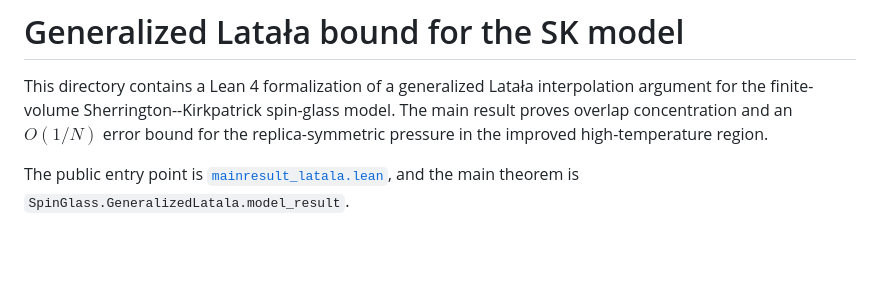
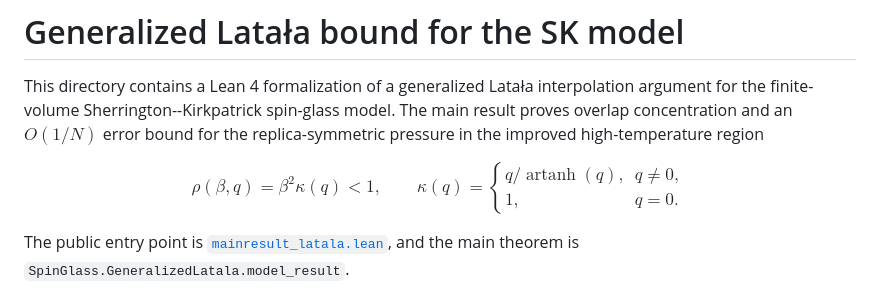
Before and after one commit to njimaMath/research_public, a Markdown page: generalizedLatala/README.md, the part around the change. Rendered like a GitHub page; blank space fills up the shorter version.

```diff
--- a/generalizedLatala/README.md
+++ b/generalizedLatala/README.md
@@ -3,7 +3,17 @@
 This directory contains a Lean 4 formalization of a generalized Latała
 interpolation argument for the finite-volume Sherrington--Kirkpatrick spin-glass
 model. The main result proves overlap concentration and an $O(1/N)$ error bound
-for the replica-symmetric pressure in the improved high-temperature region.
+for the replica-symmetric pressure in the improved high-temperature region
+
+$$
+\rho(\beta,q)=\beta^2\kappa(q)<1,
+\qquad
+\kappa(q)=
+\begin{cases}
+q/\operatorname{artanh}(q),&q\ne0,\\
+1,&q=0.
+\end{cases}
+$$
 
 The public entry point is [`mainresult_latala.lean`](mainresult_latala.lean), and
 the main theorem is
```
